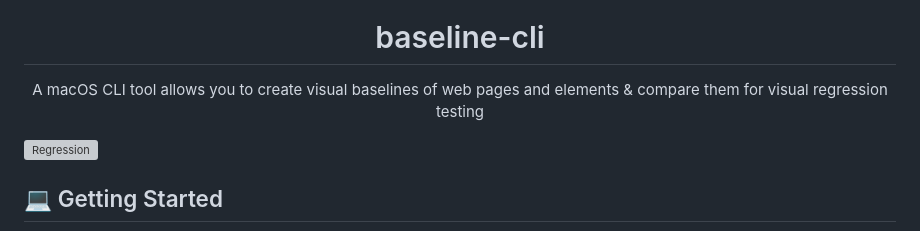
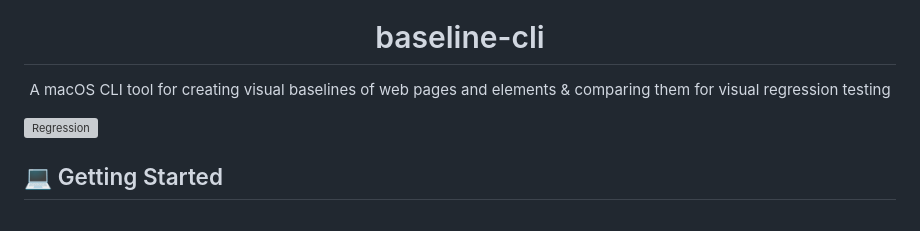
Before and after one commit to Hiccup-za/baseline-cli, a Markdown page: README.md, the part around the change. GitHub-like rendering; grey boxes are pictures that could not be loaded.

Commit message:
fix: Updated README

```diff
--- a/README.md
+++ b/README.md
@@ -1,7 +1,7 @@
 <p align="center">
   <img src="assets/logo.png" alt="Logo" width="100" height="100">
   <h1 align="center">baseline-cli</h1>
-  <p align="center">A macOS CLI tool allows you to create visual baselines of web pages and elements & compare them for visual regression testing</p>
+  <p align="center">A macOS CLI tool for creating visual baselines of web pages and elements & comparing them for visual regression testing</p>
 </p>
 
 [![Regression](https://github.com/Hiccup-za/baseline-cli/actions/workflows/regression.yml/badge.svg)](https://github.com/Hiccup-za/baseline-cli/actions/workflows/regression.yml)
```
